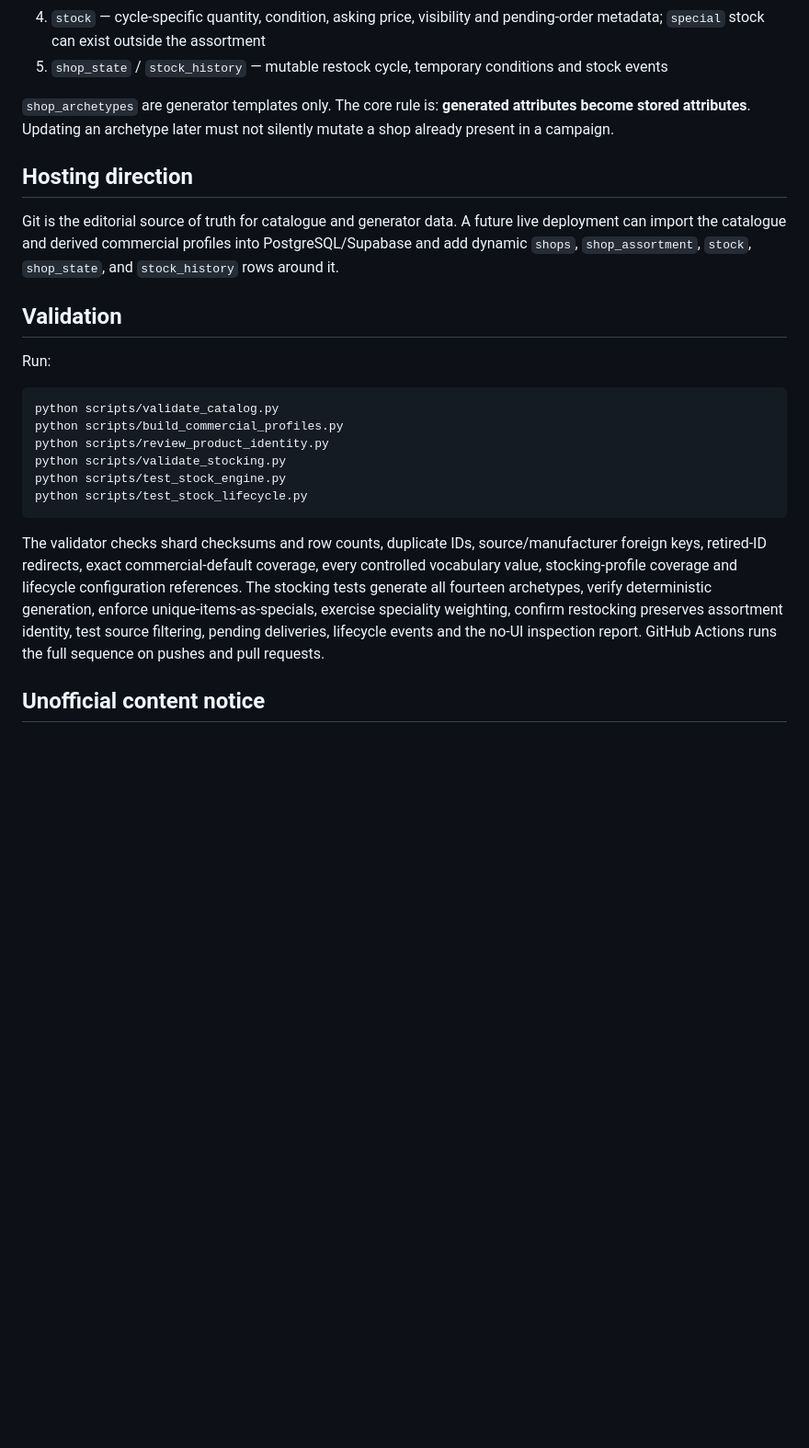
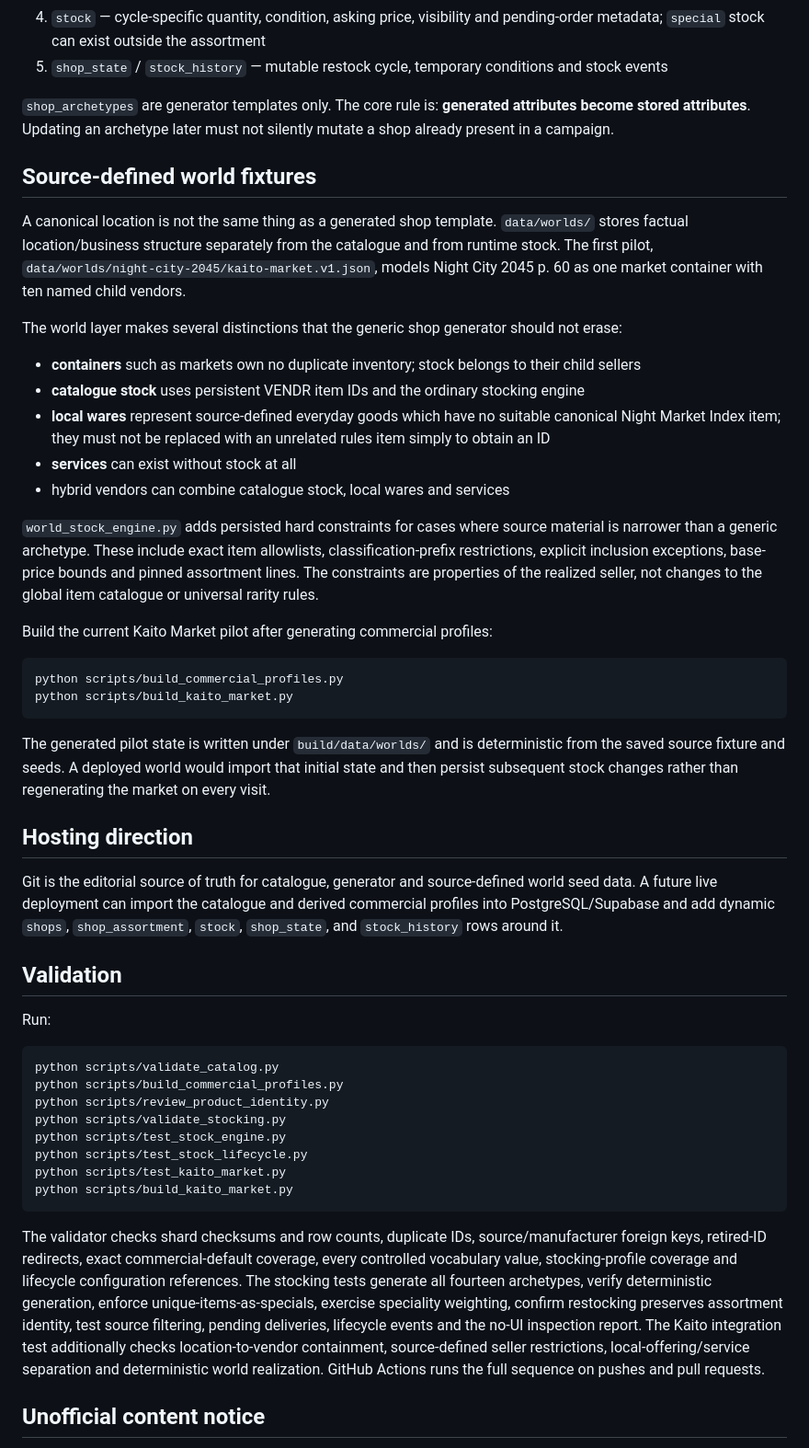
Before and after one commit to BardOfCarnac/Catalogger, a Markdown page: README.md, the part around one of its changes. Shown at 92% size. Drawn GitHub-style; blank space fills up the shorter version.

Commit message:
Document source-defined world fixtures

````diff
--- a/README.md
+++ b/README.md
@@ -189,9 +194,32 @@ The persistent shop model now has five primary objects:
 
 `shop_archetypes` are generator templates only. The core rule is: **generated attributes become stored attributes**. Updating an archetype later must not silently mutate a shop already present in a campaign.
 
+## Source-defined world fixtures
+
+A canonical location is not the same thing as a generated shop template. `data/worlds/` stores factual location/business structure separately from the catalogue and from runtime stock. The first pilot, `data/worlds/night-city-2045/kaito-market.v1.json`, models Night City 2045 p. 60 as one market container with ten named child vendors.
+
+The world layer makes several distinctions that the generic shop generator should not erase:
+
+- **containers** such as markets own no duplicate inventory; stock belongs to their child sellers
+- **catalogue stock** uses persistent VENDR item IDs and the ordinary stocking engine
+- **local wares** represent source-defined everyday goods which have no suitable canonical Night Market Index item; they must not be replaced with an unrelated rules item simply to obtain an ID
+- **services** can exist without stock at all
+- hybrid vendors can combine catalogue stock, local wares and services
+
+`world_stock_engine.py` adds persisted hard constraints for cases where source material is narrower than a generic archetype. These include exact item allowlists, classification-prefix restrictions, explicit inclusion exceptions, base-price bounds and pinned assortment lines. The constraints are properties of the realized seller, not changes to the global item catalogue or universal rarity rules.
+
+Build the current Kaito Market pilot after generating commercial profiles:
+
+```bash
+python scripts/build_commercial_profiles.py
+python scripts/build_kaito_market.py
+```
+
+The generated pilot state is written under `build/data/worlds/` and is deterministic from the saved source fixture and seeds. A deployed world would import that initial state and then persist subsequent stock changes rather than regenerating the market on every visit.
+
 ## Hosting direction
 
-Git is the editorial source of truth for catalogue and generator data. A future live deployment can import the catalogue and derived commercial profiles into PostgreSQL/Supabase and add dynamic `shops`, `shop_assortment`, `stock`, `shop_state`, and `stock_history` rows around it.
+Git is the editorial source of truth for catalogue, generator and source-defined world seed data. A future live deployment can import the catalogue and derived commercial profiles into PostgreSQL/Supabase and add dynamic `shops`, `shop_assortment`, `stock`, `shop_state`, and `stock_history` rows around it.
 
 ## Validation
 
@@ -204,9 +232,11 @@ python scripts/review_product_identity.py
 python scripts/validate_stocking.py
 python scripts/test_stock_engine.py
 python scripts/test_stock_lifecycle.py
+python scripts/test_kaito_market.py
+python scripts/build_kaito_market.py
 ```
 
-The validator checks shard checksums and row counts, duplicate IDs, source/manufacturer foreign keys, retired-ID redirects, exact commercial-default coverage, every controlled vocabulary value, stocking-profile coverage and lifecycle configuration references. The stocking tests generate all fourteen archetypes, verify deterministic generation, enforce unique-items-as-specials, exercise speciality weighting, confirm restocking preserves assortment identity, test source filtering, pending deliveries, lifecycle events and the no-UI inspection report. GitHub Actions runs the full sequence on pushes and pull requests.
+The validator checks shard checksums and row counts, duplicate IDs, source/manufacturer foreign keys, retired-ID redirects, exact commercial-default coverage, every controlled vocabulary value, stocking-profile coverage and lifecycle configuration references. The stocking tests generate all fourteen archetypes, verify deterministic generation, enforce unique-items-as-specials, exercise speciality weighting, confirm restocking preserves assortment identity, test source filtering, pending deliveries, lifecycle events and the no-UI inspection report. The Kaito integration test additionally checks location-to-vendor containment, source-defined seller restrictions, local-offering/service separation and deterministic world realization. GitHub Actions runs the full sequence on pushes and pull requests.
 
 ## Unofficial content notice
 
````
Also changed, not shown: other parts of README.md (+5 -0 lines).
